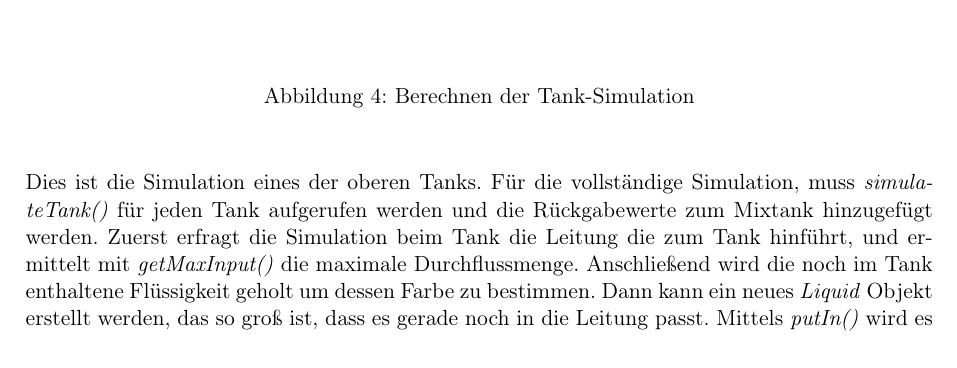
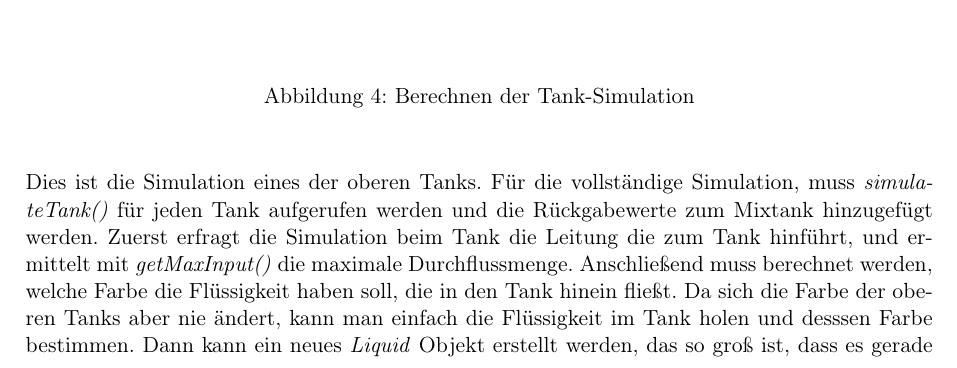
Before and after one commit to ByteHamster/PSE, a LaTeX document (docs/Design.tex): part of page 7 of 22, cut so that both start at the same text. Compiled offline with pdfLaTeX.

Commit message:
[Design] Rewrite color determination
Closes #173

```diff
--- a/docs/Design.tex
+++ b/docs/Design.tex
@@ -107,7 +107,8 @@ komplette Interaktion mit Milo.
 \end{figure}
 Dies ist die Simulation eines der oberen Tanks. Für die vollständige Simulation, muss \emph{simulateTank()} für jeden Tank aufgerufen werden
 und die Rückgabewerte zum Mixtank hinzugefügt werden. Zuerst erfragt die Simulation beim Tank die Leitung die zum Tank hinführt, und ermittelt
-mit \emph{getMaxInput()} die maximale Durchflussmenge. Anschließend wird die noch im Tank enthaltene Flüssigkeit geholt um dessen Farbe zu bestimmen.
+mit \emph{getMaxInput()} die maximale Durchflussmenge. Anschließend muss berechnet werden, welche Farbe die Flüssigkeit haben soll, die in den Tank
+hinein fließt. Da sich die Farbe der oberen Tanks aber nie ändert, kann man einfach die Flüssigkeit im Tank holen und desssen Farbe bestimmen.
 Dann kann ein neues \emph{Liquid} Objekt erstellt werden, das so groß ist, dass es gerade noch in die Leitung passt. Mittels \emph{putIn()} wird es
 in die Leitung gesteckt. Der Rückgabewert von \emph{putIn()} ist die Flüssigkeit die am anderen Ende der Leitung herauskommt. Diese wird dann in den
 Tank eingefügt. Dazu verwendet der Tank eine \emph{SubtractiveMixingStrategy} um die Farben und Temperaturen zu mischen. Nachdem die Flüssigkeiten
```
